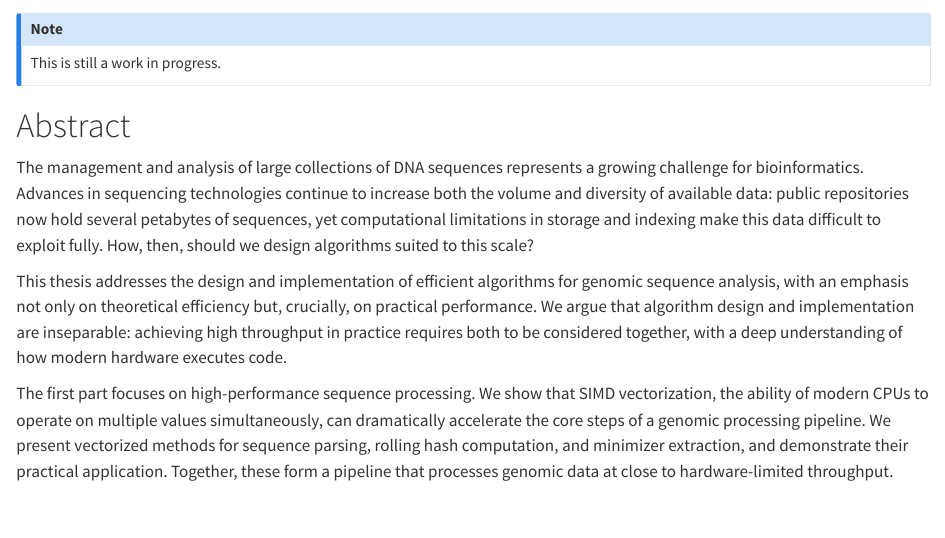
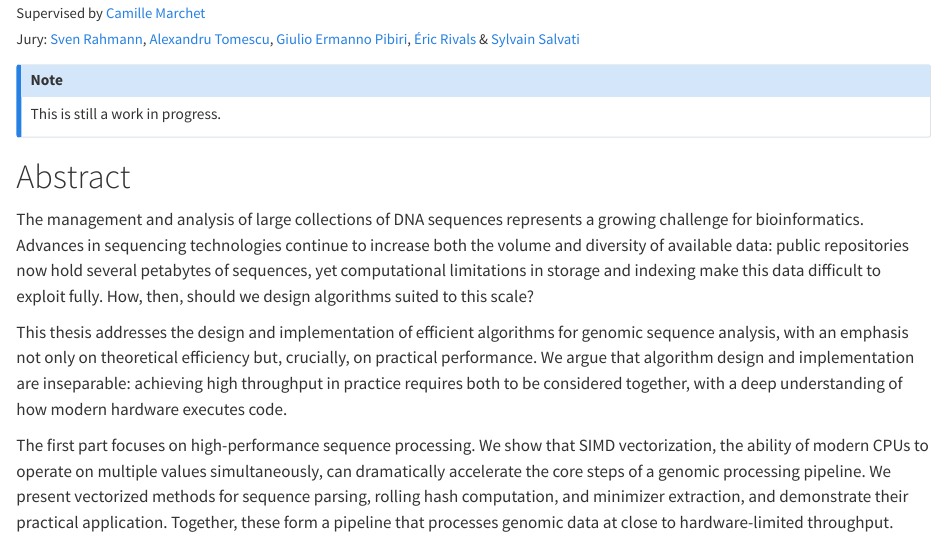
Before and after one commit to imartayan/phd, a Quarto document (index.qmd): the page in a window 1100 px wide, from its top. Rendered offline with R 4.5, knitr and Pandoc in place of Quarto, with nearby package versions.

Commit message:
Add jury on the webpage

```diff
--- a/index.qmd
+++ b/index.qmd
@@ -1,3 +1,11 @@
+::: {.content-visible when-format="html"}
+<small>
+Supervised by [Camille Marchet](https://kamimrcht.github.io/webpage/)
+<br>
+Jury: [Sven Rahmann](https://www.rahmannlab.de/people/rahmann), [Alexandru Tomescu](https://www.cs.helsinki.fi/u/tomescu/), [Giulio Ermanno Pibiri](https://jermp.github.io/), [Éric Rivals](https://www.lirmm.fr/~rivals/) & [Sylvain Salvati](https://pro.univ-lille.fr/sylvain-salvati/)
+</small>
+:::
+
 :::{.callout-note}
 This is still a work in progress.
 :::
```
